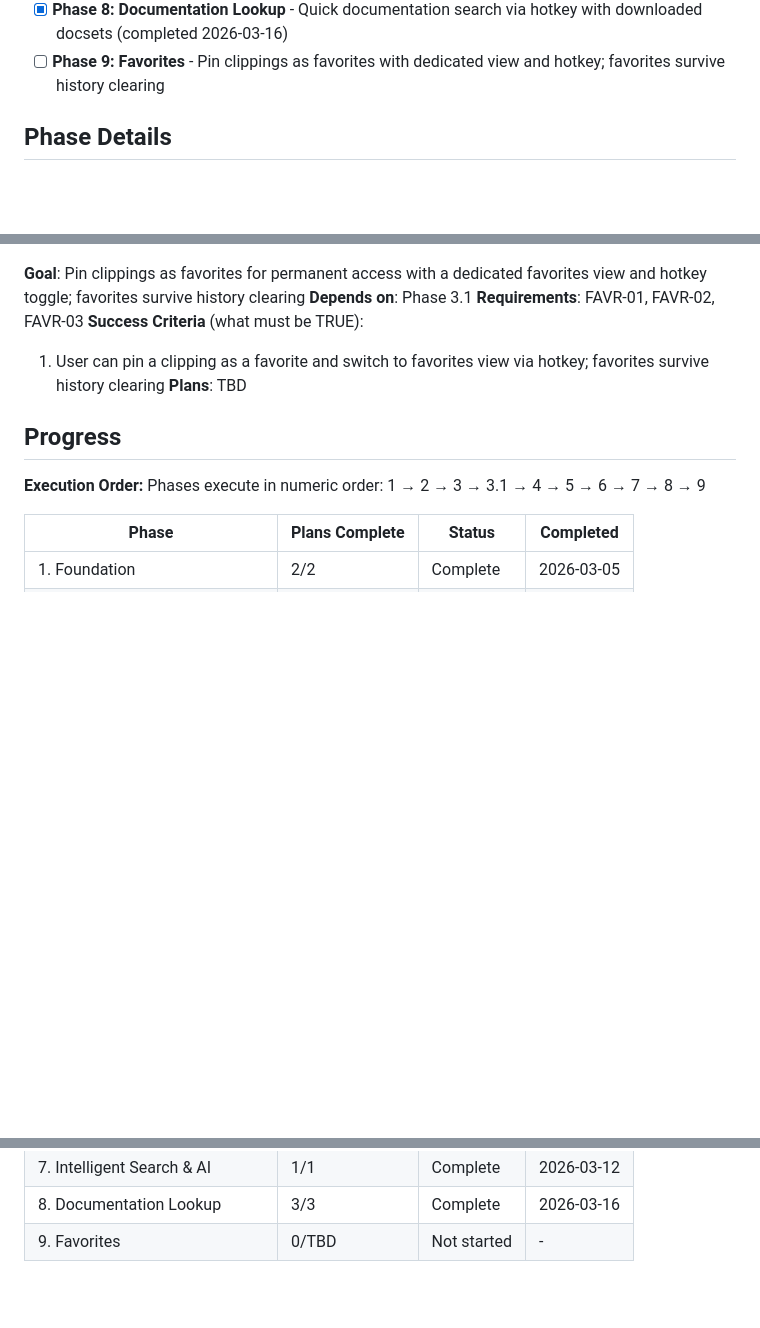
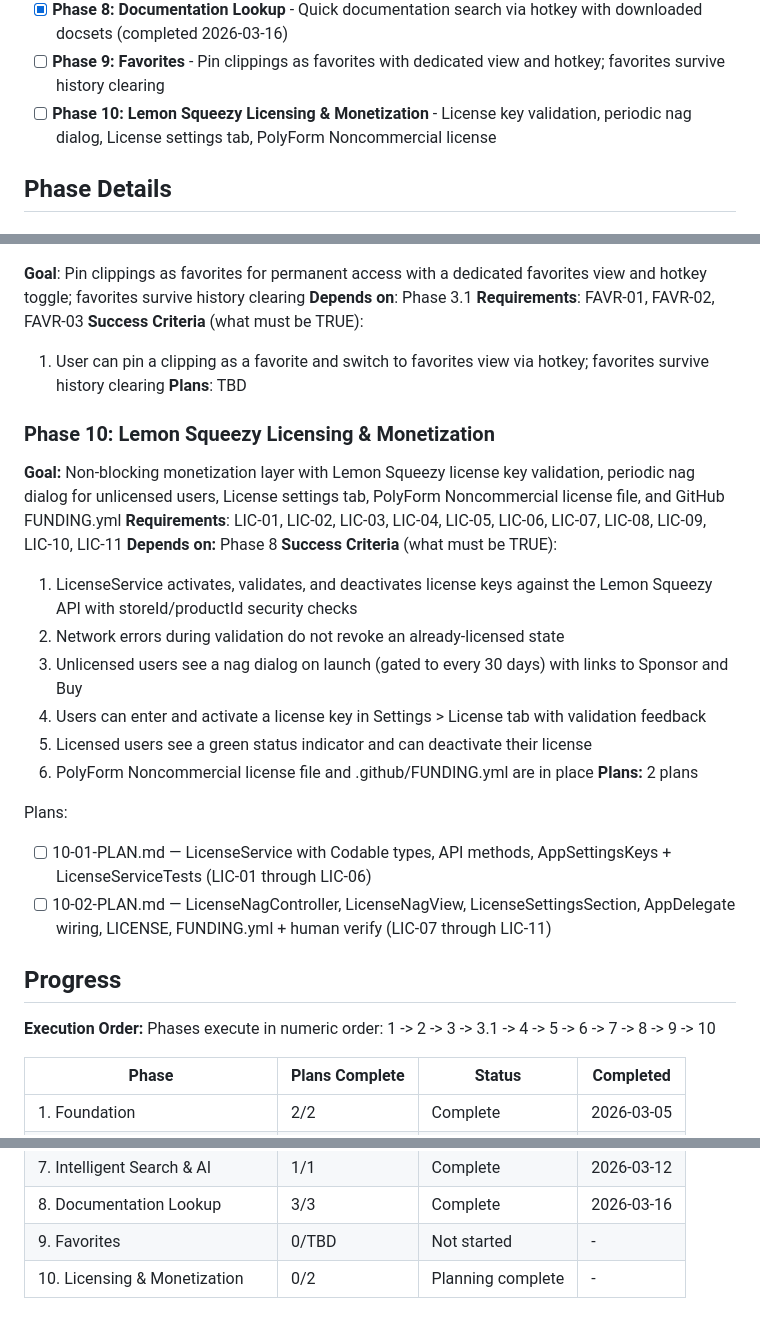
Before and after one commit to haad/Clipsmith, a Markdown page: .planning/ROADMAP.md, 3 parts joined by grey strips. Rendered like a GitHub page; blank space fills up the shorter version.

Commit message:
docs(10): create phase plan for Lemon Squeezy licensing and monetization
Co-Authored-By: Claude Opus 4.6 (1M context) <noreply@anthropic.com>

```diff
--- a/.planning/ROADMAP.md
+++ b/.planning/ROADMAP.md
@@ -22,6 +22,7 @@ Decimal phases appear between their surrounding integers in numeric order.
 - [x] **Phase 7: Intelligent Search & AI** - Fuzzy matching, source app and date filtering, on-device AI integration via Apple Foundation Models (completed 2026-03-12)
 - [x] **Phase 8: Documentation Lookup** - Quick documentation search via hotkey with downloaded docsets (completed 2026-03-16)
 - [ ] **Phase 9: Favorites** - Pin clippings as favorites with dedicated view and hotkey; favorites survive history clearing
+- [ ] **Phase 10: Lemon Squeezy Licensing & Monetization** - License key validation, periodic nag dialog, License settings tab, PolyForm Noncommercial license
 
 ## Phase Details
 
@@ -185,10 +186,28 @@ Plans:
   1. User can pin a clipping as a favorite and switch to favorites view via hotkey; favorites survive history clearing
 **Plans**: TBD
 
+### Phase 10: Lemon Squeezy Licensing & Monetization
+
+**Goal:** Non-blocking monetization layer with Lemon Squeezy license key validation, periodic nag dialog for unlicensed users, License settings tab, PolyForm Noncommercial license file, and GitHub FUNDING.yml
+**Requirements**: LIC-01, LIC-02, LIC-03, LIC-04, LIC-05, LIC-06, LIC-07, LIC-08, LIC-09, LIC-10, LIC-11
+**Depends on:** Phase 8
+**Success Criteria** (what must be TRUE):
+  1. LicenseService activates, validates, and deactivates license keys against the Lemon Squeezy API with storeId/productId security checks
+  2. Network errors during validation do not revoke an already-licensed state
+  3. Unlicensed users see a nag dialog on launch (gated to every 30 days) with links to Sponsor and Buy
+  4. Users can enter and activate a license key in Settings > License tab with validation feedback
+  5. Licensed users see a green status indicator and can deactivate their license
+  6. PolyForm Noncommercial license file and .github/FUNDING.yml are in place
+**Plans:** 2 plans
+
+Plans:
+- [ ] 10-01-PLAN.md — LicenseService with Codable types, API methods, AppSettingsKeys + LicenseServiceTests (LIC-01 through LIC-06)
+- [ ] 10-02-PLAN.md — LicenseNagController, LicenseNagView, LicenseSettingsSection, AppDelegate wiring, LICENSE, FUNDING.yml + human verify (LIC-07 through LIC-11)
+
 ## Progress
 
 **Execution Order:**
-Phases execute in numeric order: 1 → 2 → 3 → 3.1 → 4 → 5 → 6 → 7 → 8 → 9
+Phases execute in numeric order: 1 -> 2 -> 3 -> 3.1 -> 4 -> 5 -> 6 -> 7 -> 8 -> 9 -> 10
 
 | Phase | Plans Complete | Status | Completed |
 |-------|----------------|--------|-----------|
@@ -202,3 +221,4 @@ Phases execute in numeric order: 1 → 2 → 3 → 3.1 → 4 → 5 → 6 → 7
 | 7. Intelligent Search & AI | 1/1 | Complete   | 2026-03-12 |
 | 8. Documentation Lookup | 3/3 | Complete   | 2026-03-16 |
 | 9. Favorites | 0/TBD | Not started | - |
+| 10. Licensing & Monetization | 0/2 | Planning complete | - |
```
Also changed, not shown: 2 other files.
